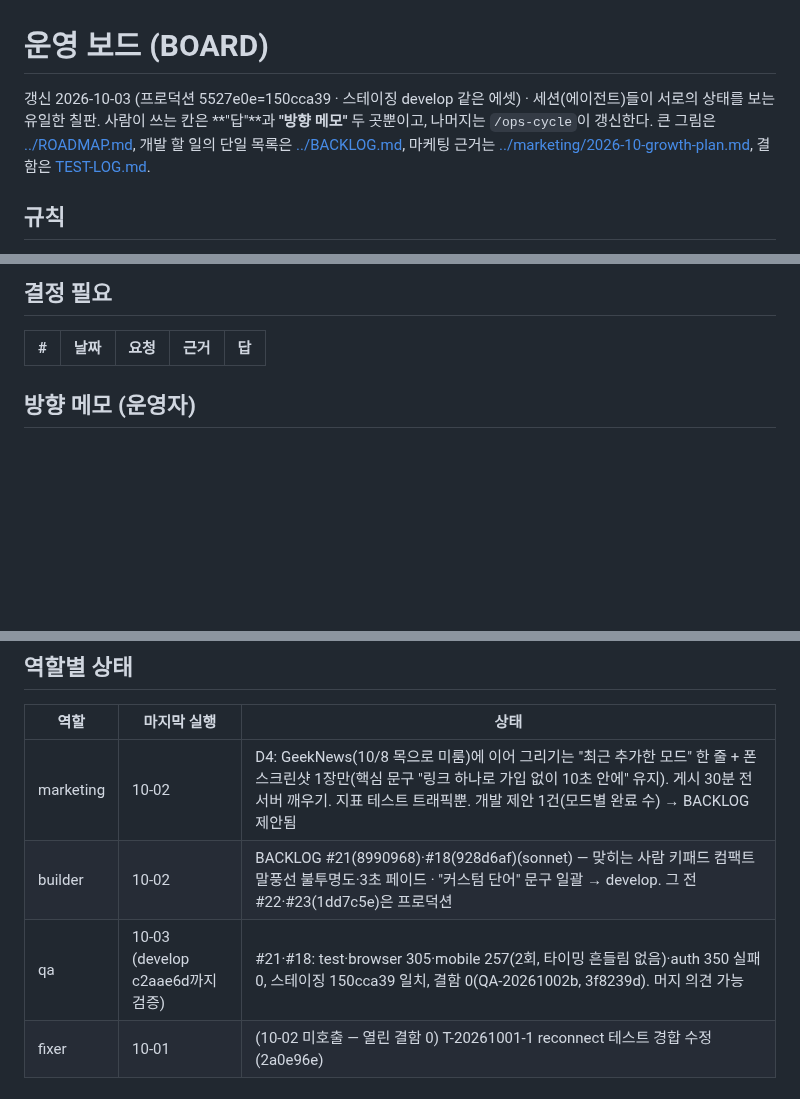
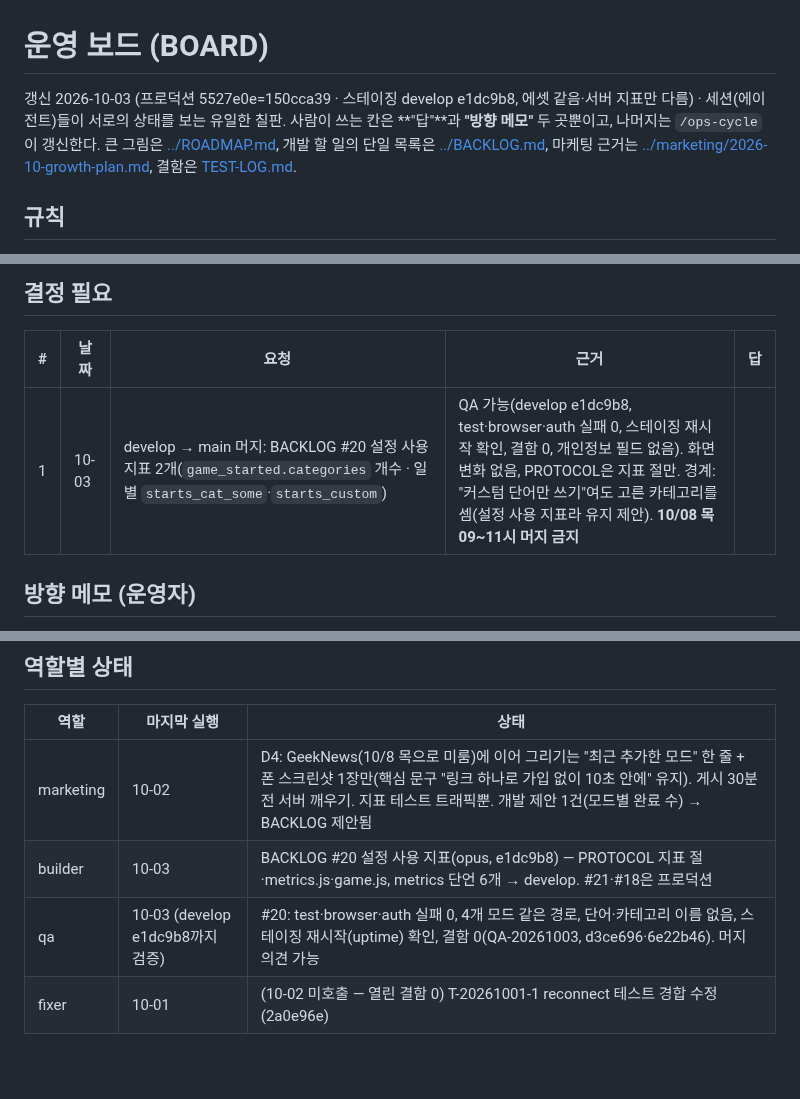
Before and after one commit to Shyoung/draw-guess, a Markdown page: docs/ops/BOARD.md, 3 parts joined by grey strips. GitHub-like rendering; blank space fills up the shorter version.

Commit message:
ops-cycle 10-03: #20 스테이징·QA 통과 → 머지 결정 대기
Co-Authored-By: Claude Opus 5.5 <noreply@anthropic.com>

```diff
--- a/docs/ops/BOARD.md
+++ b/docs/ops/BOARD.md
@@ -1,6 +1,6 @@
 # 운영 보드 (BOARD)
 
-갱신 2026-10-03 (프로덕션 5527e0e=150cca39 · 스테이징 develop 같은 에셋) · 세션(에이전트)들이 서로의 상태를 보는 유일한 칠판. 사람이 쓰는 칸은 **"답"**과 **"방향 메모"** 두 곳뿐이고, 나머지는 `/ops-cycle`이 갱신한다.
+갱신 2026-10-03 (프로덕션 5527e0e=150cca39 · 스테이징 develop e1dc9b8, 에셋 같음·서버 지표만 다름) · 세션(에이전트)들이 서로의 상태를 보는 유일한 칠판. 사람이 쓰는 칸은 **"답"**과 **"방향 메모"** 두 곳뿐이고, 나머지는 `/ops-cycle`이 갱신한다.
 큰 그림은 [../ROADMAP.md](../ROADMAP.md), 개발 할 일의 단일 목록은 [../BACKLOG.md](../BACKLOG.md), 마케팅 근거는 [../marketing/2026-10-growth-plan.md](../marketing/2026-10-growth-plan.md), 결함은 [TEST-LOG.md](TEST-LOG.md).
 
 ## 규칙
@@ -13,6 +13,7 @@
 ## 결정 필요
 | # | 날짜 | 요청 | 근거 | 답 |
 |---|---|---|---|---|
+| 1 | 10-03 | develop → main 머지: BACKLOG #20 설정 사용 지표 2개(`game_started.categories` 개수 · 일별 `starts_cat_some`·`starts_custom`) | QA 가능(develop e1dc9b8, test·browser·auth 실패 0, 스테이징 재시작 확인, 결함 0, 개인정보 필드 없음). 화면 변화 없음, PROTOCOL은 지표 절만. 경계: "커스텀 단어만 쓰기"여도 고른 카테고리를 셈(설정 사용 지표라 유지 제안). **10/08 목 09~11시 머지 금지** | |
 
 ## 방향 메모 (운영자)
 - 2026-09-29: 운영자 명의 SNS 계정 홍보는 하지 않는다. 참가자·스트리머가 올리게 만든다(성장 계획 0-1).
@@ -37,8 +38,8 @@
 | 역할 | 마지막 실행 | 상태 |
 |---|---|---|
 | marketing | 10-02 | D4: GeekNews(10/8 목으로 미룸)에 이어 그리기는 "최근 추가한 모드" 한 줄 + 폰 스크린샷 1장만(핵심 문구 "링크 하나로 가입 없이 10초 안에" 유지). 게시 30분 전 서버 깨우기. 지표 테스트 트래픽뿐. 개발 제안 1건(모드별 완료 수) → BACKLOG 제안됨 |
-| builder | 10-02 | BACKLOG #21(8990968)·#18(928d6af)(sonnet) — 맞히는 사람 키패드 컴팩트 말풍선 불투명도·3초 페이드 · "커스텀 단어" 문구 일괄 → develop. 그 전 #22·#23(1dd7c5e)은 프로덕션 |
-| qa | 10-03 (develop c2aae6d까지 검증) | #21·#18: test·browser 305·mobile 257(2회, 타이밍 흔들림 없음)·auth 350 실패 0, 스테이징 150cca39 일치, 결함 0(QA-20261002b, 3f8239d). 머지 의견 가능 |
+| builder | 10-03 | BACKLOG #20 설정 사용 지표(opus, e1dc9b8) — PROTOCOL 지표 절·metrics.js·game.js, metrics 단언 6개 → develop. #21·#18은 프로덕션 |
+| qa | 10-03 (develop e1dc9b8까지 검증) | #20: test·browser·auth 실패 0, 4개 모드 같은 경로, 단어·카테고리 이름 없음, 스테이징 재시작(uptime) 확인, 결함 0(QA-20261003, d3ce696·6e22b46). 머지 의견 가능 |
 | fixer | 10-01 | (10-02 미호출 — 열린 결함 0) T-20261001-1 reconnect 테스트 경합 수정(2a0e96e) |
 
 ## 오늘 운영자 할 일 (마케팅이 매 사이클 갱신 · 최대 3개)
```
Also changed, not shown: other parts of docs/ops/BOARD.md (+1 -0 lines).
